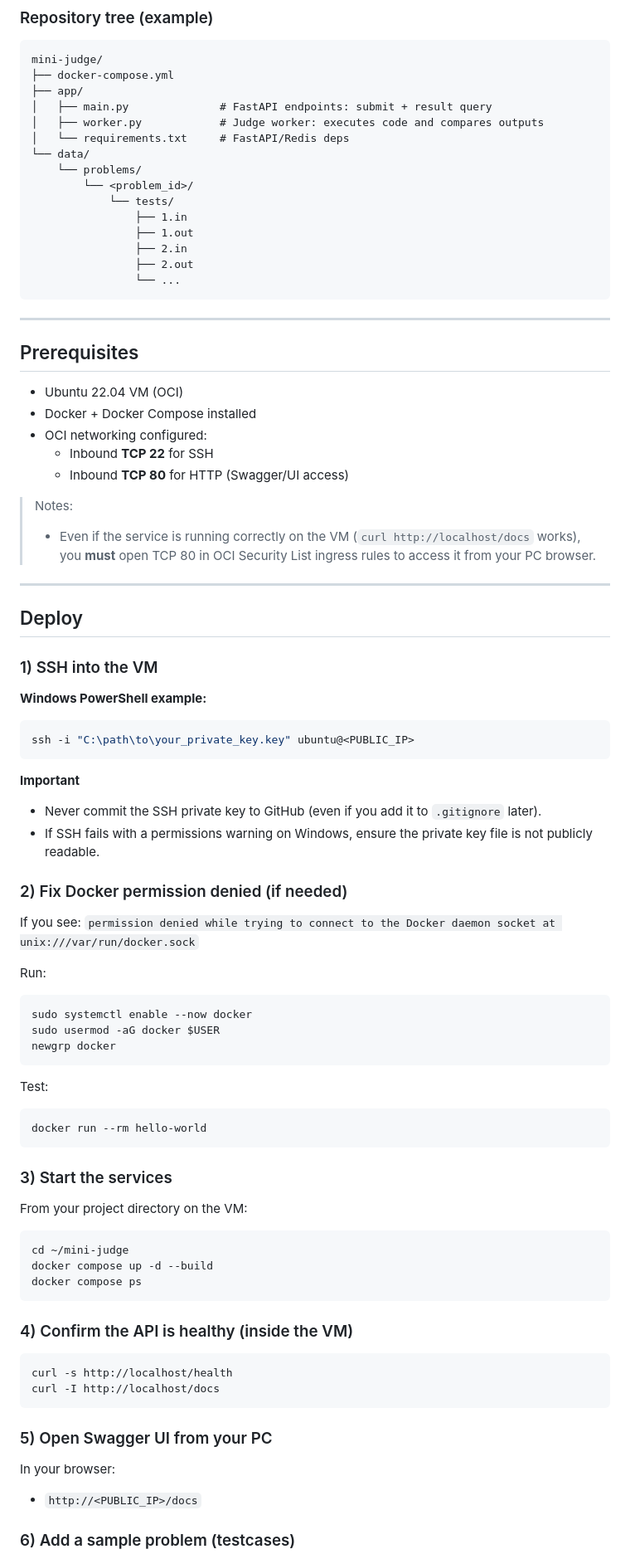
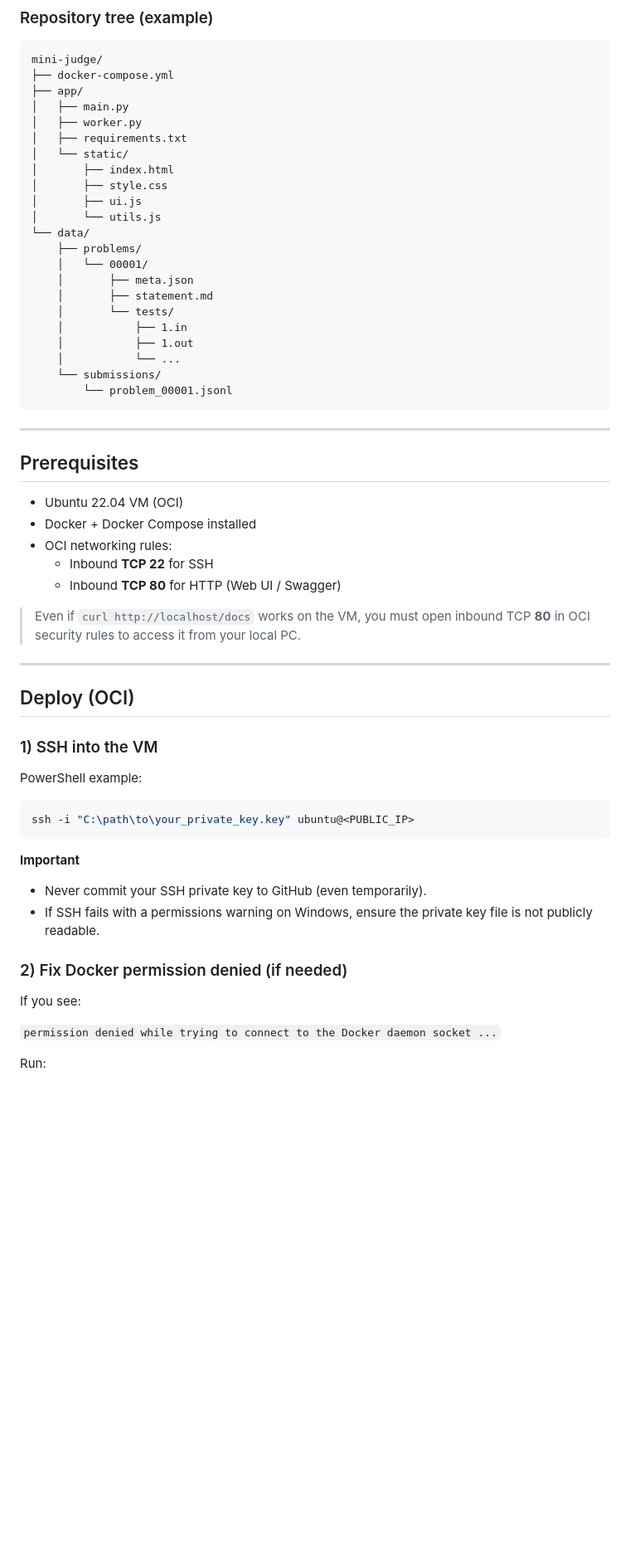
Before and after one commit to rammer7412/mini-judge, a Markdown page: README.md, the part around one of its changes. Shown at 83% size. Drawn GitHub-style; blank space fills up the shorter version.

Commit message:
[Update] Renewal README

````diff
--- a/README.md
+++ b/README.md
@@ -36,18 +81,25 @@ This MVP uses **FastAPI** (with built-in Swagger UI), **Redis** as a queue, and
 mini-judge/
 ├── docker-compose.yml
 ├── app/
-│   ├── main.py              # FastAPI endpoints: submit + result query
-│   ├── worker.py            # Judge worker: executes code and compares outputs
-│   └── requirements.txt     # FastAPI/Redis deps
+│   ├── main.py
+│   ├── worker.py
+│   ├── requirements.txt
+│   └── static/
+│       ├── index.html
+│       ├── style.css
+│       ├── ui.js
+│       └── utils.js
 └── data/
-    └── problems/
-        └── <problem_id>/
-            └── tests/
-                ├── 1.in
-                ├── 1.out
-                ├── 2.in
-                ├── 2.out
-                └── ...
+    ├── problems/
+    │   └── 00001/
+    │       ├── meta.json
+    │       ├── statement.md
+    │       └── tests/
+    │           ├── 1.in
+    │           ├── 1.out
+    │           └── ...
+    └── submissions/
+        └── problem_00001.jsonl
 ```
 
 ---
@@ -56,65 +108,33 @@ mini-judge/
 
 - Ubuntu 22.04 VM (OCI)
 - Docker + Docker Compose installed
-- OCI networking configured:
+- OCI networking rules:
   - Inbound **TCP 22** for SSH
-  - Inbound **TCP 80** for HTTP (Swagger/UI access)
+  - Inbound **TCP 80** for HTTP (Web UI / Swagger)
 
-> Notes:
-> - Even if the service is running correctly on the VM (`curl http://localhost/docs` works), you **must** open TCP 80 in OCI Security List ingress rules to access it from your PC browser.
+> Even if `curl http://localhost/docs` works on the VM, you must open inbound TCP **80** in OCI security rules to access it from your local PC.
 
 ---
 
-## Deploy
+## Deploy (OCI)
 
 ### 1) SSH into the VM
 
-**Windows PowerShell example:**
+PowerShell example:
+
 ```powershell
 ssh -i "C:\path\to\your_private_key.key" ubuntu@<PUBLIC_IP>
 ```
 
 **Important**
-- Never commit the SSH private key to GitHub (even if you add it to `.gitignore` later).
+- Never commit your SSH private key to GitHub (even temporarily).
 - If SSH fails with a permissions warning on Windows, ensure the private key file is not publicly readable.
 
 ### 2) Fix Docker permission denied (if needed)
 
 If you see:
-`permission denied while trying to connect to the Docker daemon socket at unix:///var/run/docker.sock`
+
+`permission denied while trying to connect to the Docker daemon socket ...`
 
 Run:
-```bash
-sudo systemctl enable --now docker
-sudo usermod -aG docker $USER
-newgrp docker
-```
 
-Test:
-```bash
-docker run --rm hello-world
-```
-
-### 3) Start the services
-
-From your project directory on the VM:
-```bash
-cd ~/mini-judge
-docker compose up -d --build
-docker compose ps
-```
-
-### 4) Confirm the API is healthy (inside the VM)
-
-```bash
-curl -s http://localhost/health
-curl -I http://localhost/docs
-```
-
-### 5) Open Swagger UI from your PC
-
-In your browser:
-- `http://<PUBLIC_IP>/docs`
-
-### 6) Add a sample problem (testcases)
-
````
Also changed, not shown: other parts of README.md (+167 -66 lines).
